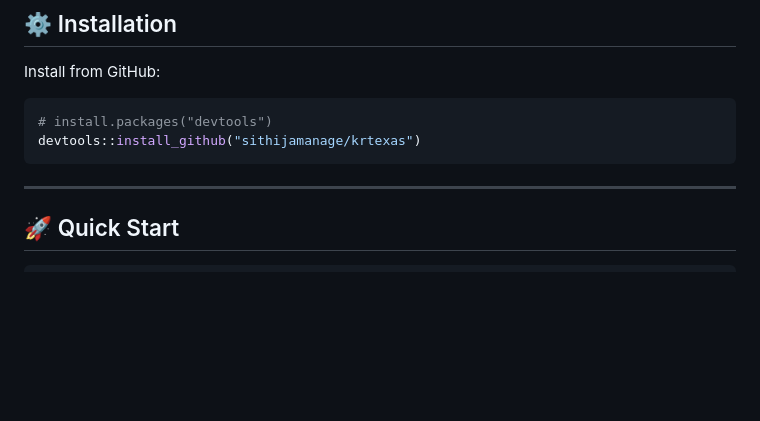
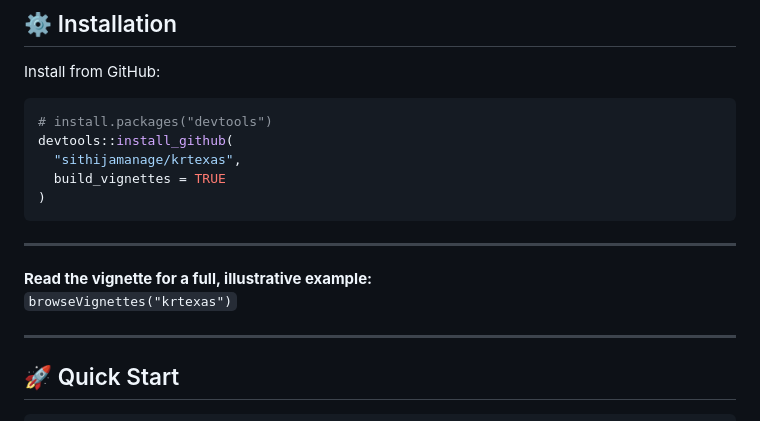
Before and after one commit to sithijamanage/krtexas, a Markdown page: README.md, the part around the change. Drawn GitHub-style; blank space fills up the shorter version.

````diff
--- a/README.md
+++ b/README.md
@@ -35,8 +35,15 @@ Install from GitHub:
 
 ```r
 # install.packages("devtools")
-devtools::install_github("sithijamanage/krtexas")
+devtools::install_github(
+  "sithijamanage/krtexas",
+  build_vignettes = TRUE
+)
 ```
+
+***
+**Read the vignette for a full, illustrative example:**
+`browseVignettes("krtexas")`
 
 ***
 
````
